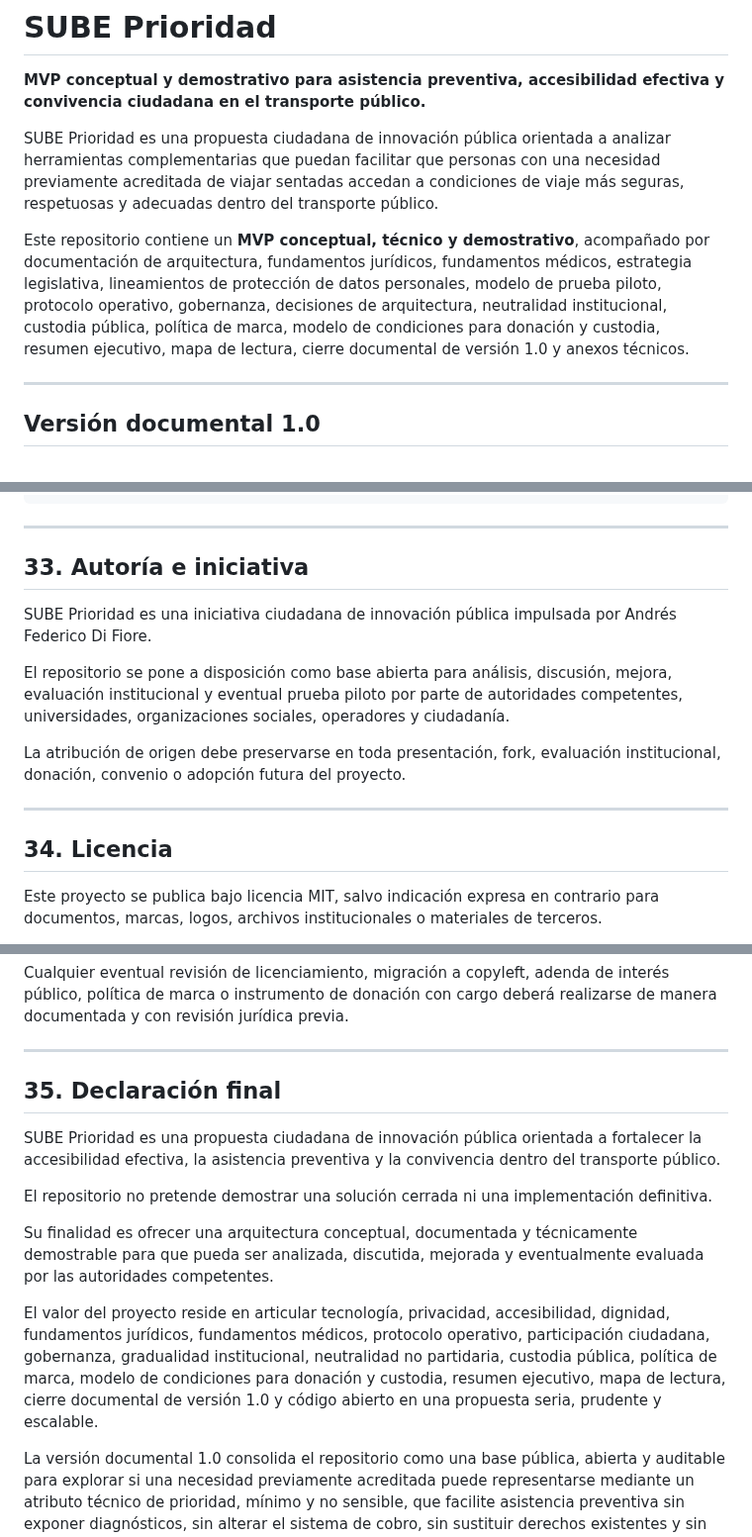
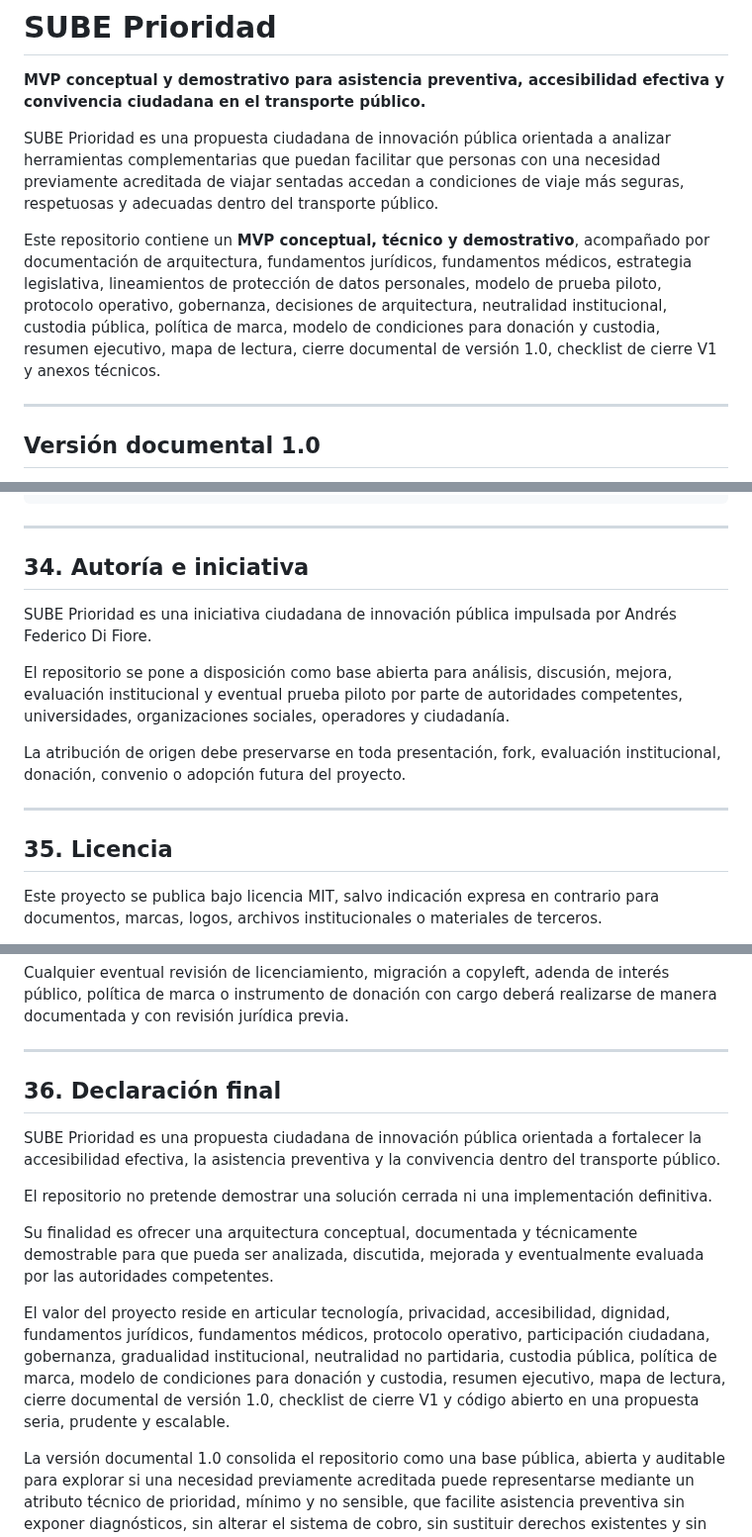
Before and after one commit to SUBEPRIORIDAD/sube-prioridad, a Markdown page: README.md, 3 parts joined by grey strips. Shown at 99% size. Drawn GitHub-style.

```diff
--- a/README.md
+++ b/README.md
@@ -4,7 +4,7 @@
 
 SUBE Prioridad es una propuesta ciudadana de innovación pública orientada a analizar herramientas complementarias que puedan facilitar que personas con una necesidad previamente acreditada de viajar sentadas accedan a condiciones de viaje más seguras, respetuosas y adecuadas dentro del transporte público.
 
-Este repositorio contiene un **MVP conceptual, técnico y demostrativo**, acompañado por documentación de arquitectura, fundamentos jurídicos, fundamentos médicos, estrategia legislativa, lineamientos de protección de datos personales, modelo de prueba piloto, protocolo operativo, gobernanza, decisiones de arquitectura, neutralidad institucional, custodia pública, política de marca, modelo de condiciones para donación y custodia, resumen ejecutivo, mapa de lectura, cierre documental de versión 1.0 y anexos técnicos.
+Este repositorio contiene un **MVP conceptual, técnico y demostrativo**, acompañado por documentación de arquitectura, fundamentos jurídicos, fundamentos médicos, estrategia legislativa, lineamientos de protección de datos personales, modelo de prueba piloto, protocolo operativo, gobernanza, decisiones de arquitectura, neutralidad institucional, custodia pública, política de marca, modelo de condiciones para donación y custodia, resumen ejecutivo, mapa de lectura, cierre documental de versión 1.0, checklist de cierre V1 y anexos técnicos.
 
 ---
 
@@ -686,7 +707,7 @@ no explotación comercial incompatible con el interés público
 
 ---
 
-## 33. Autoría e iniciativa
+## 34. Autoría e iniciativa
 
 SUBE Prioridad es una iniciativa ciudadana de innovación pública impulsada por Andrés Federico Di Fiore.
 
@@ -696,7 +717,7 @@ La atribución de origen debe preservarse en toda presentación, fork, evaluaci
 
 ---
 
-## 34. Licencia
+## 35. Licencia
 
 Este proyecto se publica bajo licencia MIT, salvo indicación expresa en contrario para documentos, marcas, logos, archivos institucionales o materiales de terceros.
 
@@ -708,7 +729,7 @@ Cualquier eventual revisión de licenciamiento, migración a copyleft, adenda de
 
 ---
 
-## 35. Declaración final
+## 36. Declaración final
 
 SUBE Prioridad es una propuesta ciudadana de innovación pública orientada a fortalecer la accesibilidad efectiva, la asistencia preventiva y la convivencia dentro del transporte público.
 
@@ -716,7 +737,7 @@ El repositorio no pretende demostrar una solución cerrada ni una implementació
 
 Su finalidad es ofrecer una arquitectura conceptual, documentada y técnicamente demostrable para que pueda ser analizada, discutida, mejorada y eventualmente evaluada por las autoridades competentes.
 
-El valor del proyecto reside en articular tecnología, privacidad, accesibilidad, dignidad, fundamentos jurídicos, fundamentos médicos, protocolo operativo, participación ciudadana, gobernanza, gradualidad institucional, neutralidad no partidaria, custodia pública, política de marca, modelo de condiciones para donación y custodia, resumen ejecutivo, mapa de lectura, cierre documental de versión 1.0 y código abierto en una propuesta seria, prudente y escalable.
+El valor del proyecto reside en articular tecnología, privacidad, accesibilidad, dignidad, fundamentos jurídicos, fundamentos médicos, protocolo operativo, participación ciudadana, gobernanza, gradualidad institucional, neutralidad no partidaria, custodia pública, política de marca, modelo de condiciones para donación y custodia, resumen ejecutivo, mapa de lectura, cierre documental de versión 1.0, checklist de cierre V1 y código abierto en una propuesta seria, prudente y escalable.
 
 La versión documental 1.0 consolida el repositorio como una base pública, abierta y auditable para explorar si una necesidad previamente acreditada puede representarse mediante un atributo técnico de prioridad, mínimo y no sensible, que facilite asistencia preventiva sin exponer diagnósticos, sin alterar el sistema de cobro, sin sustituir derechos existentes y sin trasladar cargas indebidas al personal de conducción.
 
```
Also changed, not shown: other parts of README.md (+30 -9 lines).
